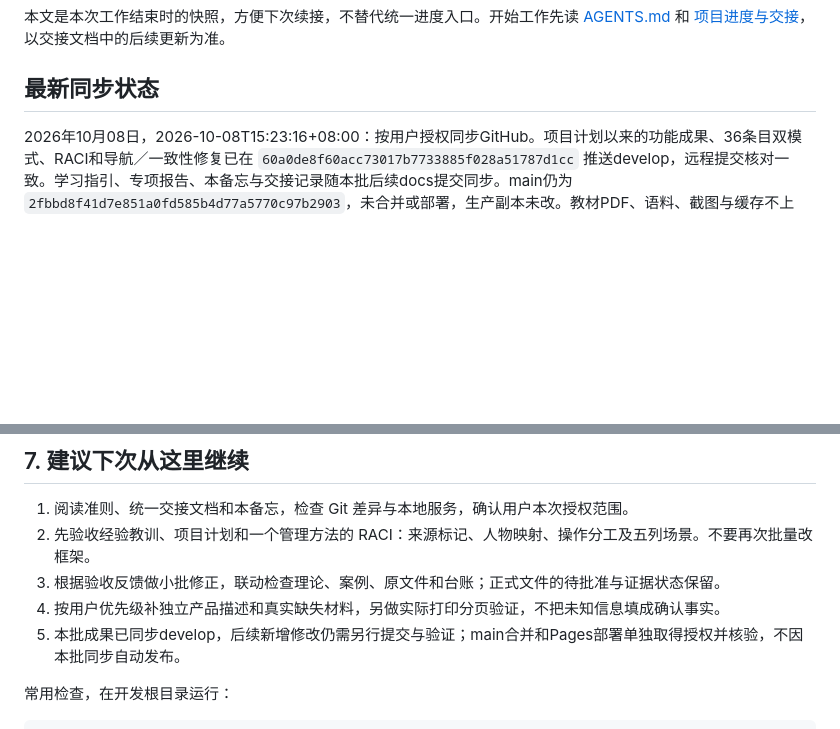
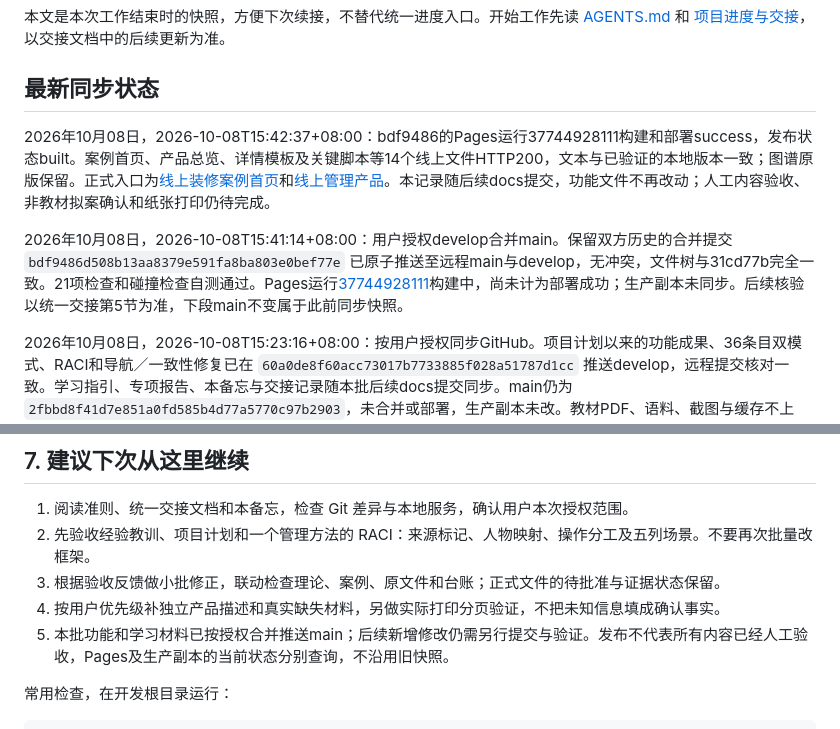
Before and after one commit to coordinate-system-0529/prince2-kb, a Markdown page: 下次续接备忘.md, 2 parts joined by grey strips. Drawn GitHub-style; blank space fills up the shorter version.

```diff
--- a/下次续接备忘.md
+++ b/下次续接备忘.md
@@ -7,6 +7,10 @@
 本文是本次工作结束时的快照，方便下次续接，不替代统一进度入口。开始工作先读 [AGENTS.md](AGENTS.md) 和 [项目进度与交接](doc/项目进度与交接.md)，以交接文档中的后续更新为准。
 
 ## 最新同步状态
+
+2026年10月08日，2026-10-08T15:42:37+08:00：bdf9486的Pages运行37744928111构建和部署success，发布状态built。案例首页、产品总览、详情模板及关键脚本等14个线上文件HTTP200，文本与已验证的本地版本一致；图谱原版保留。正式入口为[线上装修案例首页](https://coordinate-system-0529.github.io/prince2-kb/cases/renovation.html)和[线上管理产品](https://coordinate-system-0529.github.io/prince2-kb/entities/product.html)。本记录随后续docs提交，功能文件不再改动；人工内容验收、非教材拟案确认和纸张打印仍待完成。
+
+2026年10月08日，2026-10-08T15:41:14+08:00：用户授权develop合并main。保留双方历史的合并提交 `bdf9486d508b13aa8379e591fa8ba803e0bef77e` 已原子推送至远程main与develop，无冲突，文件树与31cd77b完全一致。21项检查和碰撞检查自测通过。Pages运行[37744928111](https://github.com/coordinate-system-0529/prince2-kb/actions/runs/37744928111)构建中，尚未计为部署成功；生产副本未同步。后续核验以统一交接第5节为准，下段main不变属于此前同步快照。
 
 2026年10月08日，2026-10-08T15:23:16+08:00：按用户授权同步GitHub。项目计划以来的功能成果、36条目双模式、RACI和导航／一致性修复已在 `60a0de8f60acc73017b7733885f028a51787d1cc` 推送develop，远程提交核对一致。学习指引、专项报告、本备忘与交接记录随本批后续docs提交同步。main仍为 `2fbbd8f41d7e851a0fd585b4d77a5770c97b2903`，未合并或部署，生产副本未改。教材PDF、语料、截图与缓存不上传。
 
@@ -104,7 +108,7 @@
 2. 先验收经验教训、项目计划和一个管理方法的 RACI：来源标记、人物映射、操作分工及五列场景。不要再次批量改框架。
 3. 根据验收反馈做小批修正，联动检查理论、案例、原文件和台账；正式文件的待批准与证据状态保留。
 4. 按用户优先级补独立产品描述和真实缺失材料，另做实际打印分页验证，不把未知信息填成确认事实。
-5. 本批成果已同步develop，后续新增修改仍需另行提交与验证；main合并和Pages部署单独取得授权并核验，不因本批同步自动发布。
+5. 本批功能和学习材料已按授权合并推送main；后续新增修改仍需另行提交与验证。发布不代表所有内容已经人工验收，Pages及生产副本的当前状态分别查询，不沿用旧快照。
 
 常用检查，在开发根目录运行：
 
```
Also changed, not shown: doc/项目进度与交接.md (+15 -10 lines).
